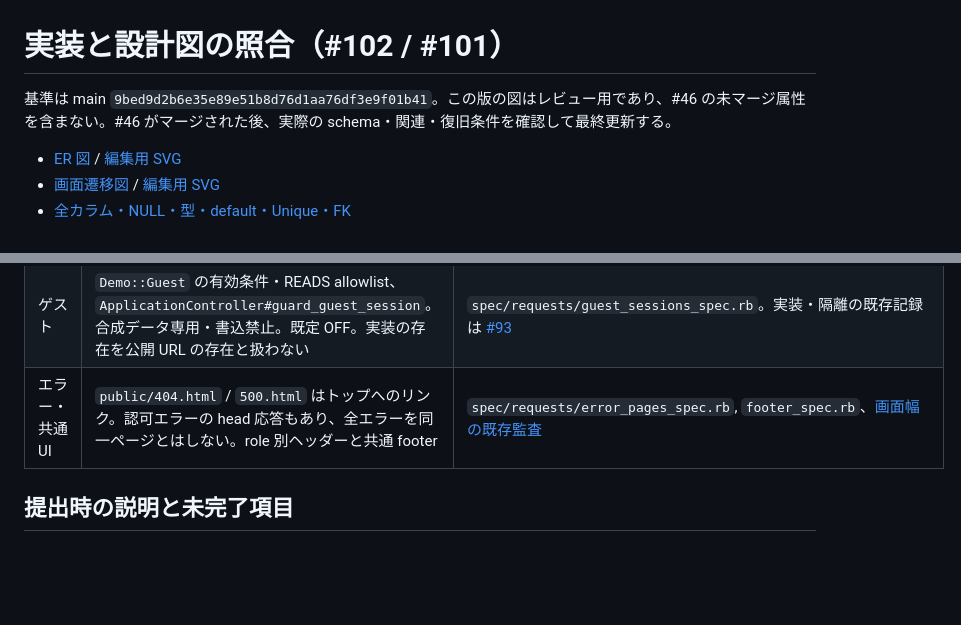
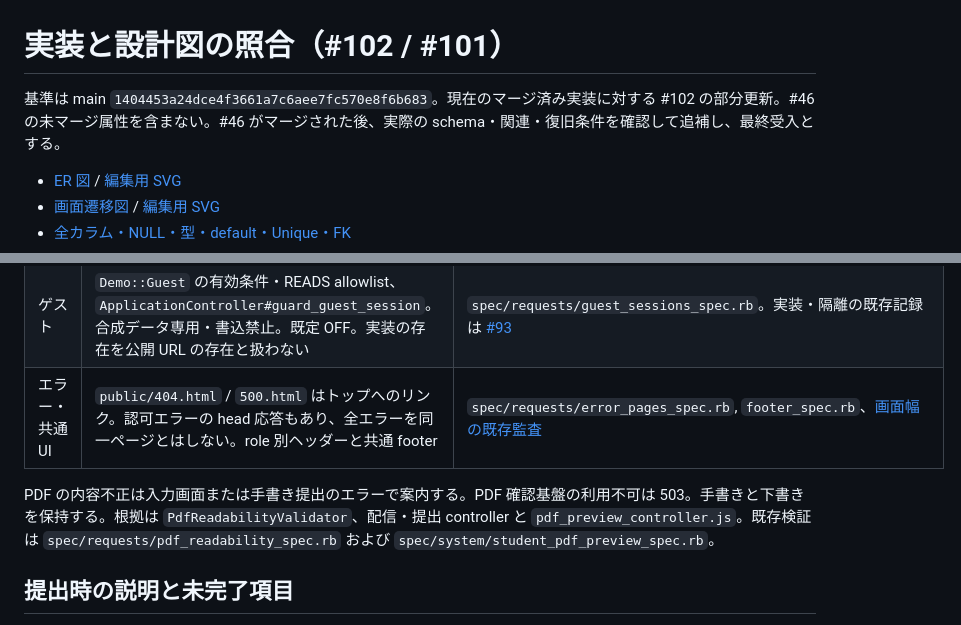
Before and after one commit to arduino0420/quickflow, a Markdown page: docs/design/README.md, 2 parts joined by grey strips. Drawn GitHub-style; blank space fills up the shorter version.

Commit message:
docs: refresh design baseline to merged PDF validation changes

```diff
--- a/docs/design/README.md
+++ b/docs/design/README.md
@@ -1,6 +1,6 @@
 # 実装と設計図の照合（#102 / #101）
 
-基準は main `9bed9d2b6e35e89e51b8d76d1aa76df3e9f01b41`。この版の図はレビュー用であり、#46 の未マージ属性を含まない。#46 がマージされた後、実際の schema・関連・復旧条件を確認して最終更新する。
+基準は main `1404453a24dce4f3661a7c6aee7fc570e8f6b683`。現在のマージ済み実装に対する #102 の部分更新。#46 の未マージ属性を含まない。#46 がマージされた後、実際の schema・関連・復旧条件を確認して追補し、最終受入とする。
 
 - [ER 図](../er_diagram.png) / [編集用 SVG](er_diagram.svg)
 - [画面遷移図](../screen_transition.png) / [編集用 SVG](screen_transition.svg)
@@ -35,6 +35,8 @@ ActiveStorage の多態参照は DB FK ではない。Assignment.material_file
 | ゲスト | `Demo::Guest` の有効条件・READS allowlist、`ApplicationController#guard_guest_session`。合成データ専用・書込禁止。既定 OFF。実装の存在を公開 URL の存在と扱わない | `spec/requests/guest_sessions_spec.rb`。実装・隔離の既存記録は [#93](../implementation/issue93_production_demo.md) |
 | エラー・共通 UI | `public/404.html` / `500.html` はトップへのリンク。認可エラーの head 応答もあり、全エラーを同一ページとはしない。role 別ヘッダーと共通 footer | `spec/requests/error_pages_spec.rb`, `footer_spec.rb`、[画面幅の既存監査](../implementation/issue95_screen_audit.md) |
 
+PDF の内容不正は入力画面または手書き提出のエラーで案内する。PDF 確認基盤の利用不可は 503。手書きと下書きを保持する。根拠は `PdfReadabilityValidator`、配信・提出 controller と `pdf_preview_controller.js`。既存検証は `spec/requests/pdf_readability_spec.rb` および `spec/system/student_pdf_preview_spec.rb`。
+
 ## 提出時の説明と未完了項目
 
 旧図の教師・生徒の公開 signup、初期設定、rails_admin を現行の役割別認証・管理者管理へ置換した。直接手書き・自動保存・結果状態・確認と復帰、教師の配信先選択・成績・Excel、条件付き採点再開を追加した。ER は学校・管理者・担当関係・下書き・認証制限・正答生成要求・ActiveStorage を現在の制約で区別した。これは実装に合わせた資料更新であり、新機能の実装ではない。
```
Also changed, not shown: docs/design/schema_reference.md (+1 -1 lines), docs/er_diagram.png, docs/screen_transition.png, 5 other files.
